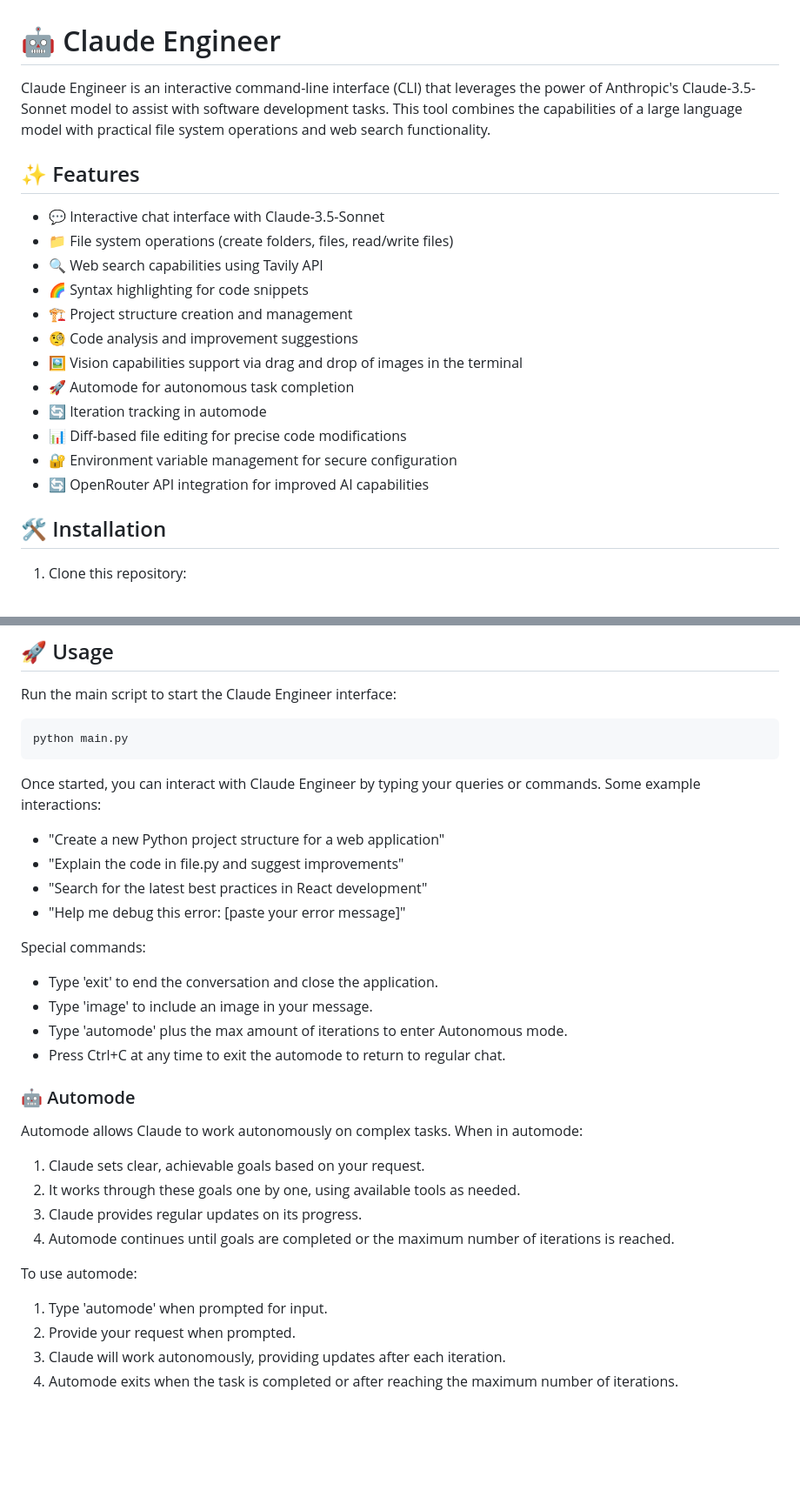
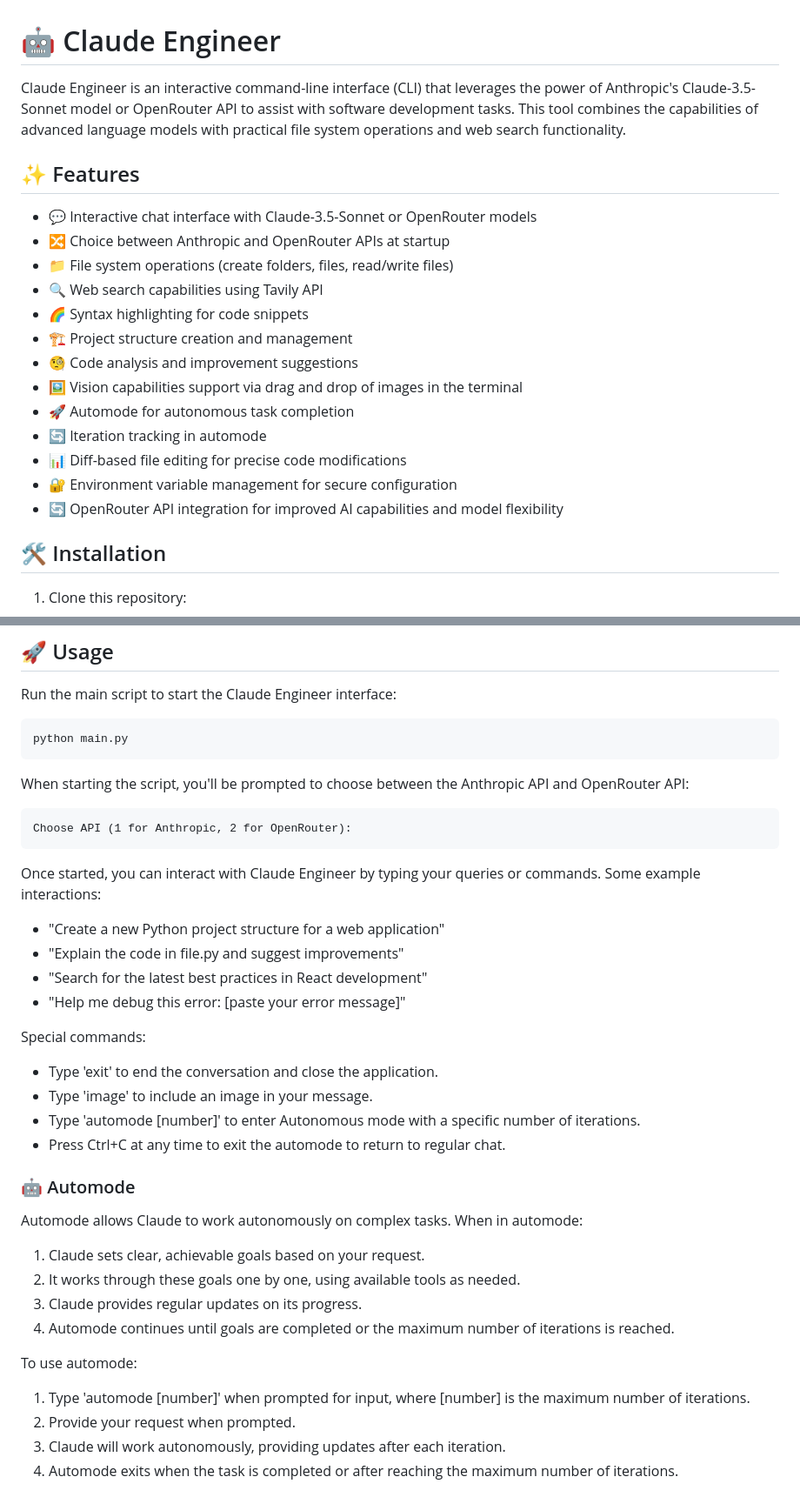
Before and after one commit to Doriandarko/claude-engineer, a Markdown page: readme.md, 2 parts joined by grey strips. Shown at 87% size. Drawn GitHub-style; blank space fills up the shorter version.

Commit message:
Added support for choosing between Anthropic and OpenRouter APIs when starting the script.

````diff
--- a/readme.md
+++ b/readme.md
@@ -1,10 +1,11 @@
 # 🤖 Claude Engineer
 
-Claude Engineer is an interactive command-line interface (CLI) that leverages the power of Anthropic's Claude-3.5-Sonnet model to assist with software development tasks. This tool combines the capabilities of a large language model with practical file system operations and web search functionality.
+Claude Engineer is an interactive command-line interface (CLI) that leverages the power of Anthropic's Claude-3.5-Sonnet model or OpenRouter API to assist with software development tasks. This tool combines the capabilities of advanced language models with practical file system operations and web search functionality.
 
 ## ✨ Features
 
-- 💬 Interactive chat interface with Claude-3.5-Sonnet
+- 💬 Interactive chat interface with Claude-3.5-Sonnet or OpenRouter models
+- 🔀 Choice between Anthropic and OpenRouter APIs at startup
 - 📁 File system operations (create folders, files, read/write files)
 - 🔍 Web search capabilities using Tavily API
 - 🌈 Syntax highlighting for code snippets
@@ -15,7 +16,7 @@ Claude Engineer is an interactive command-line interface (CLI) that leverages th
 - 🔄 Iteration tracking in automode
 - 📊 Diff-based file editing for precise code modifications
 - 🔐 Environment variable management for secure configuration
-- 🔄 OpenRouter API integration for improved AI capabilities
+- 🔄 OpenRouter API integration for improved AI capabilities and model flexibility
 
 ## 🛠️ Installation
 
@@ -47,6 +48,11 @@ Run the main script to start the Claude Engineer interface:
 python main.py
 ```
 
+When starting the script, you'll be prompted to choose between the Anthropic API and OpenRouter API:
+```
+Choose API (1 for Anthropic, 2 for OpenRouter):
+```
+
 Once started, you can interact with Claude Engineer by typing your queries or commands. Some example interactions:
 
 - "Create a new Python project structure for a web application"
@@ -57,7 +63,7 @@ Once started, you can interact with Claude Engineer by typing your queries or co
 Special commands:
 - Type 'exit' to end the conversation and close the application.
 - Type 'image' to include an image in your message.
-- Type 'automode' plus the max amount of iterations to enter Autonomous mode.
+- Type 'automode [number]' to enter Autonomous mode with a specific number of iterations.
 - Press Ctrl+C at any time to exit the automode to return to regular chat.
 
 ### 🤖 Automode
@@ -70,7 +76,7 @@ Automode allows Claude to work autonomously on complex tasks. When in automode:
 4. Automode continues until goals are completed or the maximum number of iterations is reached.
 
 To use automode:
-1. Type 'automode' when prompted for input.
+1. Type 'automode [number]' when prompted for input, where [number] is the maximum number of iterations.
 2. Provide your request when prompted.
 3. Claude will work autonomously, providing updates after each iteration.
 4. Automode exits when the task is completed or after reaching the maximum number of iterations.
````
Also changed, not shown: other parts of readme.md (+3 -3 lines).
